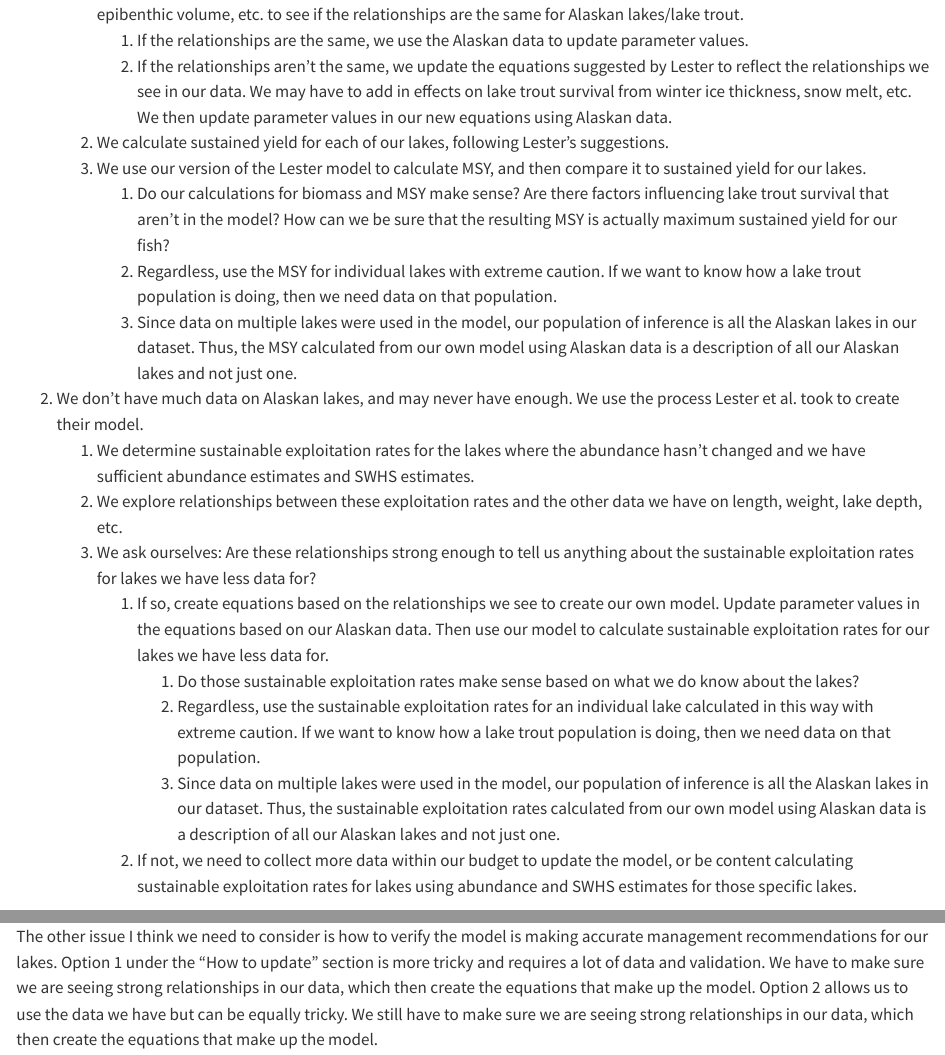
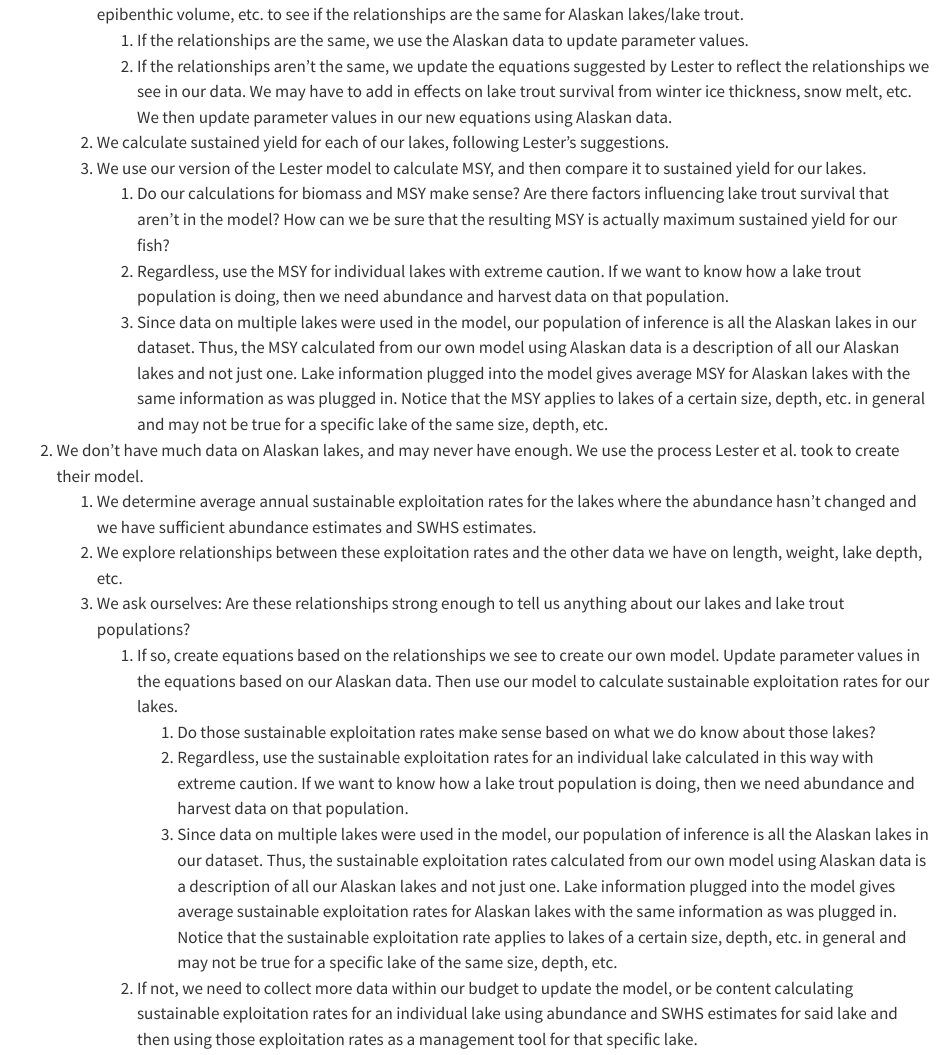
Before and after one commit to ADFG-DSF/Lake_trout_Lester, a Quarto document (markdown/Lake_trout_quarto.qmd): the page in a window 1100 px wide, from 8360 px down, and a second part further down, joined at a grey line. Rendered offline with R 4.5, knitr and Pandoc in place of Quarto, with nearby package versions; long lines of code are wrapped.

Commit message:
Ocana Update #2
I attempted to update how I say things to clarify appropriate use of the Lester model and appropriate creation of our own model. However, it is difficult to find appropriate words to use since any words can be misconstrued.

```diff
--- a/markdown/Lake_trout_quarto.qmd
+++ b/markdown/Lake_trout_quarto.qmd
@@ -170,17 +170,17 @@ There are two ways to use Lester's model: (1) we have enough of our own data to
     2.  We calculate sustained yield for each of our lakes, following Lester's suggestions.
     3.  We use our version of the Lester model to calculate MSY, and then compare it to sustained yield for our lakes.
         1.  Do our calculations for biomass and MSY make sense? Are there factors influencing lake trout survival that aren't in the model? How can we be sure that the resulting MSY is actually maximum sustained yield for our fish?
-        2.  Regardless, use the MSY for individual lakes with extreme caution. If we want to know how a lake trout population is doing, then we need data on that population.
-        3.  Since data on multiple lakes were used in the model, our population of inference is all the Alaskan lakes in our dataset. Thus, the MSY calculated from our own model using Alaskan data is a description of all our Alaskan lakes and not just one.
+        2.  Regardless, use the MSY for individual lakes with extreme caution. If we want to know how a lake trout population is doing, then we need abundance and harvest data on that population.
+        3.  Since data on multiple lakes were used in the model, our population of inference is all the Alaskan lakes in our dataset. Thus, the MSY calculated from our own model using Alaskan data is a description of all our Alaskan lakes and not just one. Lake information plugged into the model gives average MSY for Alaskan lakes with the same information as was plugged in. Notice that the MSY applies to lakes of a certain size, depth, etc. in general and may not be true for a specific lake of the same size, depth, etc.
 2.  We don't have much data on Alaskan lakes, and may never have enough. We use the process Lester et al. took to create their model.
-    1.  We determine sustainable exploitation rates for the lakes where the abundance hasn't changed and we have sufficient abundance estimates and SWHS estimates.
+    1.  We determine average annual sustainable exploitation rates for the lakes where the abundance hasn't changed and we have sufficient abundance estimates and SWHS estimates.
     2.  We explore relationships between these exploitation rates and the other data we have on length, weight, lake depth, etc.
-    3.  We ask ourselves: Are these relationships strong enough to tell us anything about the sustainable exploitation rates for lakes we have less data for?
-        1.  If so, create equations based on the relationships we see to create our own model. Update parameter values in the equations based on our Alaskan data. Then use our model to calculate sustainable exploitation rates for our lakes we have less data for.
-            1.  Do those sustainable exploitation rates make sense based on what we do know about the lakes?
-            2.  Regardless, use the sustainable exploitation rates for an individual lake calculated in this way with extreme caution. If we want to know how a lake trout population is doing, then we need data on that population.
-            3.  Since data on multiple lakes were used in the model, our population of inference is all the Alaskan lakes in our dataset. Thus, the sustainable exploitation rates calculated from our own model using Alaskan data is a description of all our Alaskan lakes and not just one.
-        2.  If not, we need to collect more data within our budget to update the model, or be content calculating sustainable exploitation rates for lakes using abundance and SWHS estimates for those specific lakes.
+    3.  We ask ourselves: Are these relationships strong enough to tell us anything about our lakes and lake trout populations?
+        1.  If so, create equations based on the relationships we see to create our own model. Update parameter values in the equations based on our Alaskan data. Then use our model to calculate sustainable exploitation rates for our lakes.
+            1.  Do those sustainable exploitation rates make sense based on what we do know about those lakes?
+            2.  Regardless, use the sustainable exploitation rates for an individual lake calculated in this way with extreme caution. If we want to know how a lake trout population is doing, then we need abundance and harvest data on that population.
+            3.  Since data on multiple lakes were used in the model, our population of inference is all the Alaskan lakes in our dataset. Thus, the sustainable exploitation rates calculated from our own model using Alaskan data is a description of all our Alaskan lakes and not just one. Lake information plugged into the model gives average sustainable exploitation rates for Alaskan lakes with the same information as was plugged in. Notice that the sustainable exploitation rate applies to lakes of a certain size, depth, etc. in general and may not be true for a specific lake of the same size, depth, etc.
+        2.  If not, we need to collect more data within our budget to update the model, or be content calculating sustainable exploitation rates for an individual lake using abundance and SWHS estimates for said lake and then using those exploitation rates as a management tool for that specific lake.
 
 ### How to ground truth
 
```
